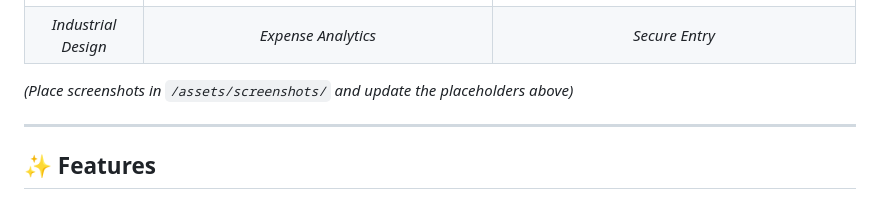
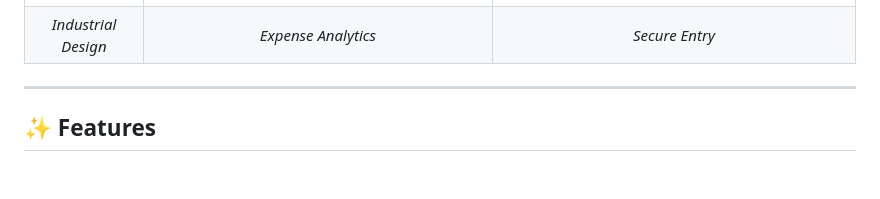
Before and after one commit to VIBINK0/moto_logg, a Markdown page: README.md, the part around the change. Rendered like a GitHub page; blank space fills up the shorter version.

```diff
--- a/README.md
+++ b/README.md
@@ -15,8 +15,6 @@
 |:----------------------------:|:-------------------------------:|:----------------------------:|
 | ![Dashboard](./asset/ns.png) | ![Analytics](./asset/mt15.jpeg) | ![Auth](./asset/unicorn.png) |
 |     *Industrial Design*      |       *Expense Analytics*       |        *Secure Entry*        |
-
-*(Place screenshots in `/assets/screenshots/` and update the placeholders above)*
 
 ---
 
```
